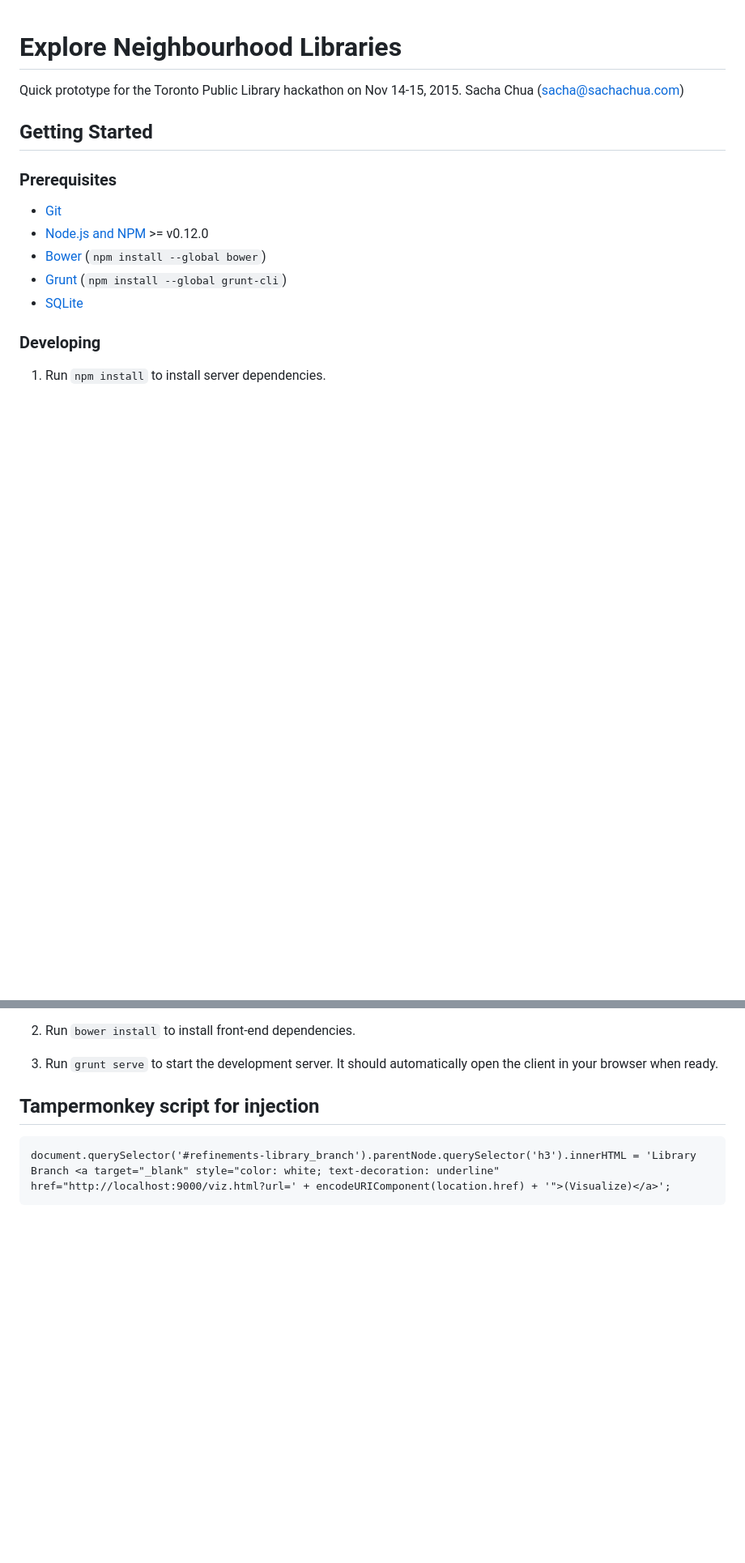
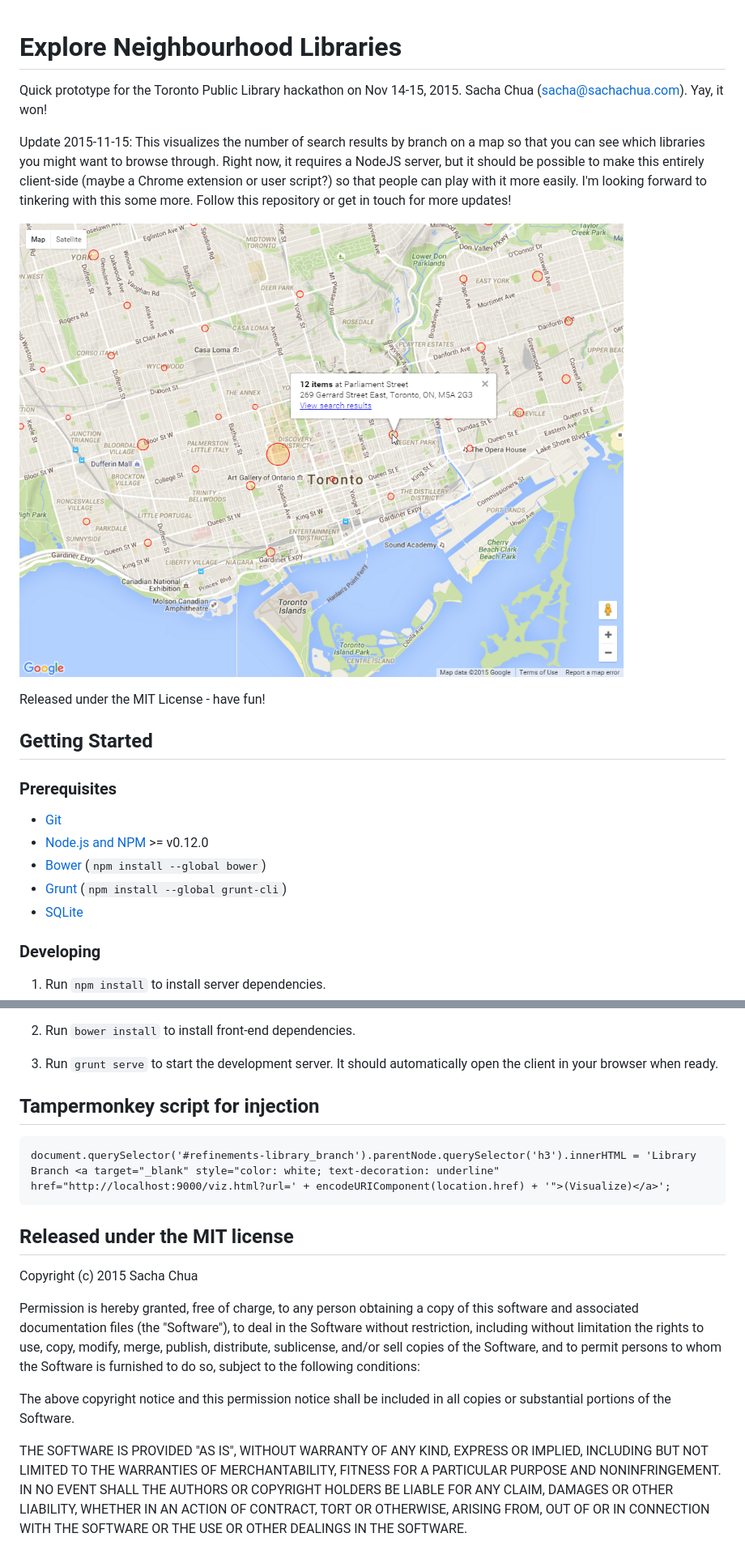
Before and after one commit to sachac/explore-neighbourhood-libraries, a Markdown page: README.md, 2 parts joined by grey strips. Shown: that part at 81% size. GitHub-like rendering; pictures changed too: screenshot.png (added); blank space fills up the shorter version.

Commit message:
Updated notes

```diff
--- a/README.md
+++ b/README.md
@@ -1,7 +1,19 @@
 # Explore Neighbourhood Libraries
 
 Quick prototype for the Toronto Public Library hackathon on Nov 14-15, 2015.
-Sacha Chua (sacha@sachachua.com)
+Sacha Chua (sacha@sachachua.com). Yay, it won!
+
+Update 2015-11-15: This visualizes the number of search results by
+branch on a map so that you can see which libraries you might want to
+browse through. Right now, it requires a NodeJS server, but it should
+be possible to make this entirely client-side (maybe a Chrome
+extension or user script?) so that people can play with it more
+easily. I'm looking forward to tinkering with this some more. Follow
+this repository or get in touch for more updates!
+
+![Screenshot](screenshot.png)
+
+Released under the MIT License - have fun!
 
 ## Getting Started
 
@@ -24,3 +36,25 @@ Sacha Chua (sacha@sachachua.com)
 ## Tampermonkey script for injection
 
     document.querySelector('#refinements-library_branch').parentNode.querySelector('h3').innerHTML = 'Library Branch <a target="_blank" style="color: white; text-decoration: underline" href="http://localhost:9000/viz.html?url=' + encodeURIComponent(location.href) + '">(Visualize)</a>';
+
+## Released under the MIT license
+
+Copyright (c) 2015 Sacha Chua
+
+Permission is hereby granted, free of charge, to any person obtaining a copy
+of this software and associated documentation files (the "Software"), to deal
+in the Software without restriction, including without limitation the rights
+to use, copy, modify, merge, publish, distribute, sublicense, and/or sell
+copies of the Software, and to permit persons to whom the Software is
+furnished to do so, subject to the following conditions:
+
+The above copyright notice and this permission notice shall be included in
+all copies or substantial portions of the Software.
+
+THE SOFTWARE IS PROVIDED "AS IS", WITHOUT WARRANTY OF ANY KIND, EXPRESS OR
+IMPLIED, INCLUDING BUT NOT LIMITED TO THE WARRANTIES OF MERCHANTABILITY,
+FITNESS FOR A PARTICULAR PURPOSE AND NONINFRINGEMENT.  IN NO EVENT SHALL THE
+AUTHORS OR COPYRIGHT HOLDERS BE LIABLE FOR ANY CLAIM, DAMAGES OR OTHER
+LIABILITY, WHETHER IN AN ACTION OF CONTRACT, TORT OR OTHERWISE, ARISING FROM,
+OUT OF OR IN CONNECTION WITH THE SOFTWARE OR THE USE OR OTHER DEALINGS IN
+THE SOFTWARE.
```
Also changed, not shown: 1 other file.
